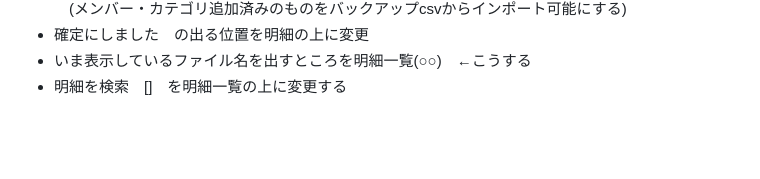
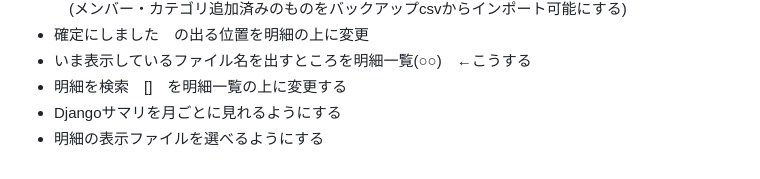
Before and after one commit to yoshimu-urami-nats/kakeibo-analytics-app, a Markdown page: docs/roadmap.md, the part around the change. GitHub-like rendering; blank space fills up the shorter version.

Commit message:
方針追加

```diff
--- a/docs/roadmap.md
+++ b/docs/roadmap.md
@@ -180,3 +180,5 @@ transaction_list.html
 - 確定にしました　の出る位置を明細の上に変更
 - いま表示しているファイル名を出すところを明細一覧(○○)　←こうする
 - 明細を検索　[]　を明細一覧の上に変更する
+- Djangoサマリを月ごとに見れるようにする
+- 明細の表示ファイルを選べるようにする
```
